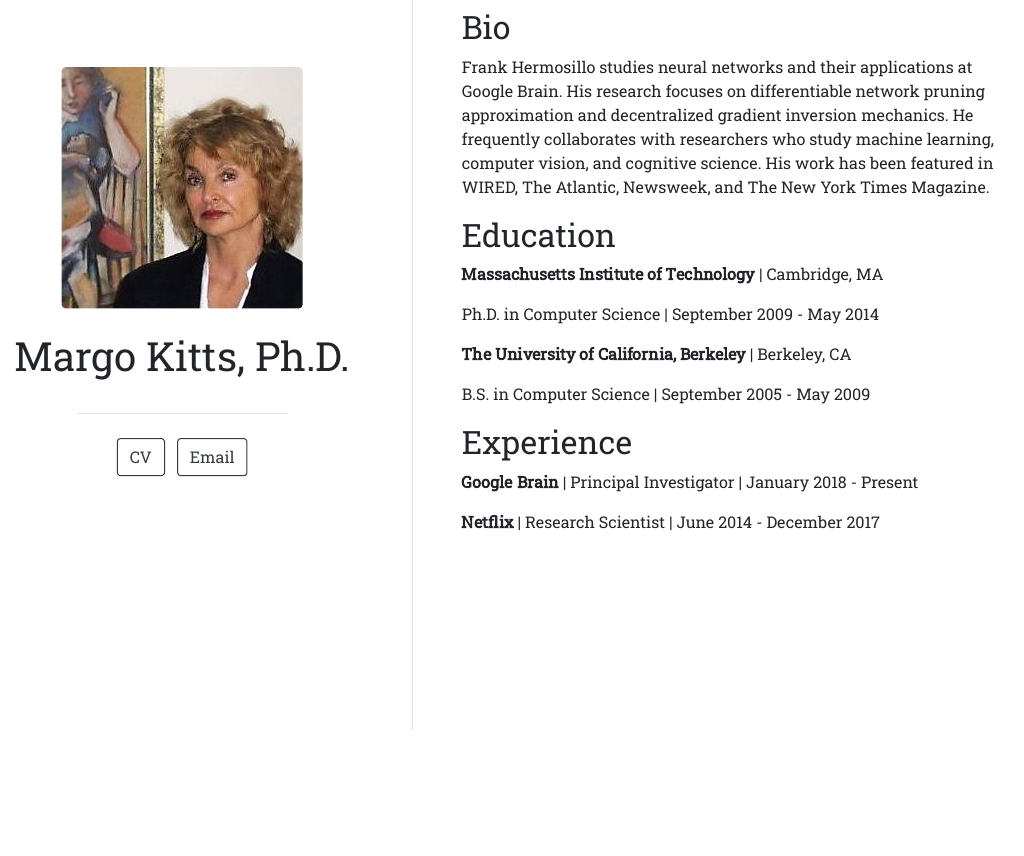
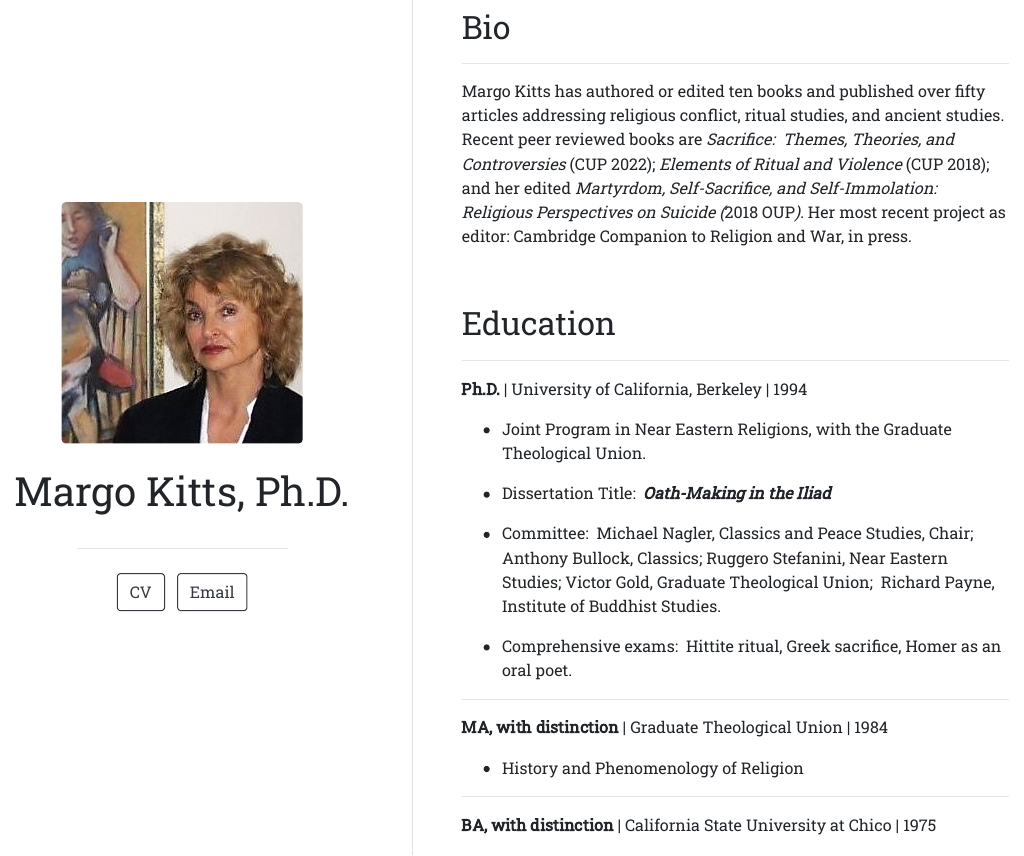
Before and after one commit to glkitts/mkitts, an R Markdown document (index.Rmd): the page in a window 1100 px wide, from 170 px down before the commit and from 40 px down after it, so that both start at the same text. The pictures show the output file index.html that the author committed with the source, opened offline.

Commit message:
added education and recent teaching experience

```diff
--- a/index.Rmd
+++ b/index.Rmd
@@ -12,25 +12,36 @@ output:
 
 ## Bio
 
-Frank Hermosillo studies neural networks and their applications at Google
-Brain. His research focuses on differentiable network pruning approximation and
-decentralized gradient inversion mechanics. He frequently collaborates with
-researchers who study machine learning, computer vision, and cognitive science.
-His work has been featured in WIRED, The Atlantic, Newsweek, and The New York
-Times Magazine.
+---
+
+Margo Kitts has authored or edited ten books and published over fifty articles addressing religious conflict, ritual studies, and ancient studies.  Recent peer reviewed books are *Sacrifice:  Themes, Theories, and Controversies* (CUP 2022); *Elements of Ritual and Violence* (CUP 2018); and her edited *Martyrdom, Self-Sacrifice, and Self-Immolation:  Religious Perspectives on Suicide (*2018 OUP*).* Her most recent project as editor: Cambridge Companion to Religion and War, in press.
+
+<br>
 
 ## Education
 
-**Massachusetts Institute of Technology** | Cambridge, MA
+---
 
-Ph.D. in Computer Science | September 2009 - May 2014
+**Ph.D.** \| University of California, Berkeley \| 1994
 
-**The University of California, Berkeley** | Berkeley, CA
+-   Joint Program in Near Eastern Religions, with the Graduate Theological Union.
 
-B.S. in Computer Science | September 2005 - May 2009
+-   Dissertation Title:  ***Oath-Making in the Iliad***
 
-## Experience
+-   Committee:  Michael Nagler, Classics and Peace Studies, Chair; Anthony Bullock, Classics; Ruggero Stefanini, Near Eastern Studies; Victor Gold, Graduate Theological Union;  Richard Payne, Institute of Buddhist Studies.
 
-**Google Brain** | Principal Investigator | January 2018 - Present
+-   Comprehensive exams:  Hittite ritual, Greek sacrifice, Homer as an oral poet.
 
-**Netflix** | Research Scientist | June 2014 - December 2017
+------------------------------------------------------------------------
+
+**MA, with distinction** \| Graduate Theological Union \| 1984
+
+-   History and Phenomenology of Religion
+
+------------------------------------------------------------------------
+
+**BA, with distinction** \| California State University at Chico \| 1975
+
+-   Philosophy
+
+<br>
```
Also changed, not shown: index.html, index.Rmd (16 more changed lines).
